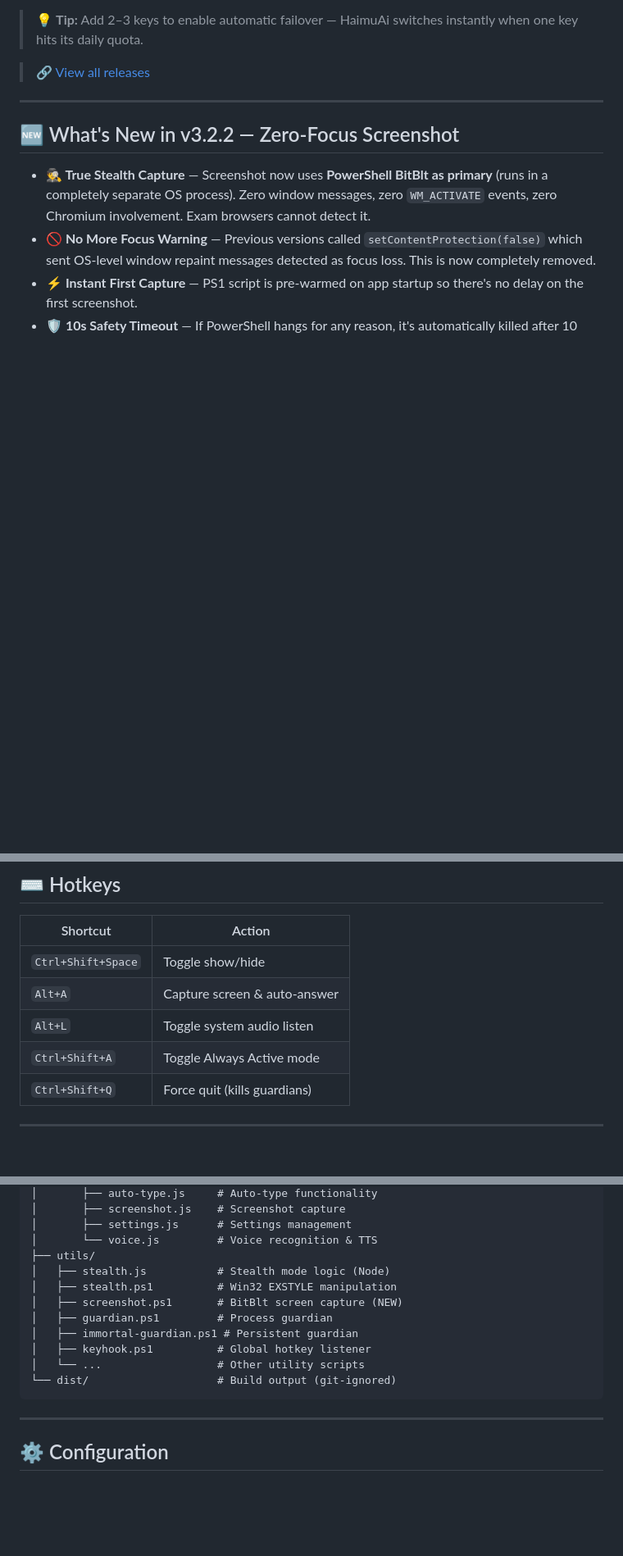
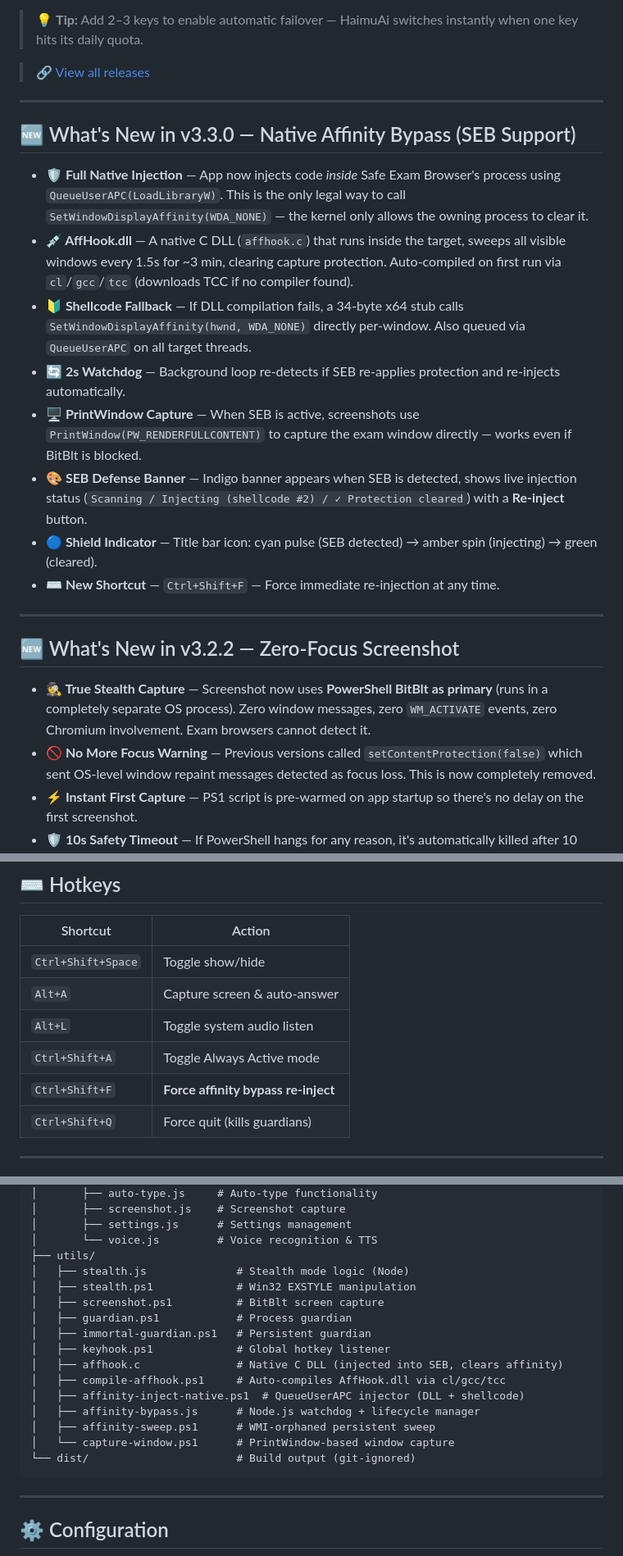
Before and after one commit to Himanshutomar03/Haimu-ai, a Markdown page: README.md, 3 parts joined by grey strips. Shown at 82% size. Drawn GitHub-style; blank space fills up the shorter version.

Commit message:
docs: update README with v3.3.0 affinity bypass changelog + new hotkey + project structure

````diff
--- a/README.md
+++ b/README.md
@@ -40,6 +40,19 @@ Use your own **free** Gemini API key — no license, no server, no payment. Add
 > 💡 **Tip:** Add 2–3 keys to enable automatic failover — HaimuAi switches instantly when one key hits its daily quota.
 
 > 🔗 [View all releases](https://github.com/Himanshutomar03/Haimu-ai/releases)
+
+---
+
+## 🆕 What's New in v3.3.0 — Native Affinity Bypass (SEB Support)
+
+- **🛡️ Full Native Injection** — App now injects code *inside* Safe Exam Browser's process using `QueueUserAPC(LoadLibraryW)`. This is the only legal way to call `SetWindowDisplayAffinity(WDA_NONE)` — the kernel only allows the owning process to clear it.
+- **💉 AffHook.dll** — A native C DLL (`affhook.c`) that runs inside the target, sweeps all visible windows every 1.5s for ~3 min, clearing capture protection. Auto-compiled on first run via `cl`/`gcc`/`tcc` (downloads TCC if no compiler found).
+- **🔰 Shellcode Fallback** — If DLL compilation fails, a 34-byte x64 stub calls `SetWindowDisplayAffinity(hwnd, WDA_NONE)` directly per-window. Also queued via `QueueUserAPC` on all target threads.
+- **🔄 2s Watchdog** — Background loop re-detects if SEB re-applies protection and re-injects automatically.
+- **🖥️ PrintWindow Capture** — When SEB is active, screenshots use `PrintWindow(PW_RENDERFULLCONTENT)` to capture the exam window directly — works even if BitBlt is blocked.
+- **🎨 SEB Defense Banner** — Indigo banner appears when SEB is detected, shows live injection status (`Scanning / Injecting (shellcode #2) / ✓ Protection cleared`) with a **Re-inject** button.
+- **🔵 Shield Indicator** — Title bar icon: cyan pulse (SEB detected) → amber spin (injecting) → green (cleared).
+- **⌨️ New Shortcut** — `Ctrl+Shift+F` — Force immediate re-injection at any time.
 
 ---
 
@@ -140,6 +153,7 @@ npm run stealth
 | `Alt+A` | Capture screen & auto-answer |
 | `Alt+L` | Toggle system audio listen |
 | `Ctrl+Shift+A` | Toggle Always Active mode |
+| `Ctrl+Shift+F` | **Force affinity bypass re-inject** |
 | `Ctrl+Shift+Q` | Force quit (kills guardians) |
 
 ---
@@ -180,14 +194,19 @@ haimuai/
 │       ├── settings.js      # Settings management
 │       └── voice.js         # Voice recognition & TTS
 ├── utils/
-│   ├── stealth.js           # Stealth mode logic (Node)
-│   ├── stealth.ps1          # Win32 EXSTYLE manipulation
-│   ├── screenshot.ps1       # BitBlt screen capture (NEW)
-│   ├── guardian.ps1         # Process guardian
-│   ├── immortal-guardian.ps1 # Persistent guardian
-│   ├── keyhook.ps1          # Global hotkey listener
-│   └── ...                  # Other utility scripts
-└── dist/                    # Build output (git-ignored)
+│   ├── stealth.js              # Stealth mode logic (Node)
+│   ├── stealth.ps1             # Win32 EXSTYLE manipulation
+│   ├── screenshot.ps1          # BitBlt screen capture
+│   ├── guardian.ps1            # Process guardian
+│   ├── immortal-guardian.ps1   # Persistent guardian
+│   ├── keyhook.ps1             # Global hotkey listener
+│   ├── affhook.c               # Native C DLL (injected into SEB, clears affinity)
+│   ├── compile-affhook.ps1     # Auto-compiles AffHook.dll via cl/gcc/tcc
+│   ├── affinity-inject-native.ps1  # QueueUserAPC injector (DLL + shellcode)
+│   ├── affinity-bypass.js      # Node.js watchdog + lifecycle manager
+│   ├── affinity-sweep.ps1      # WMI-orphaned persistent sweep
+│   └── capture-window.ps1      # PrintWindow-based window capture
+└── dist/                       # Build output (git-ignored)
 ```
 
 ---
````
